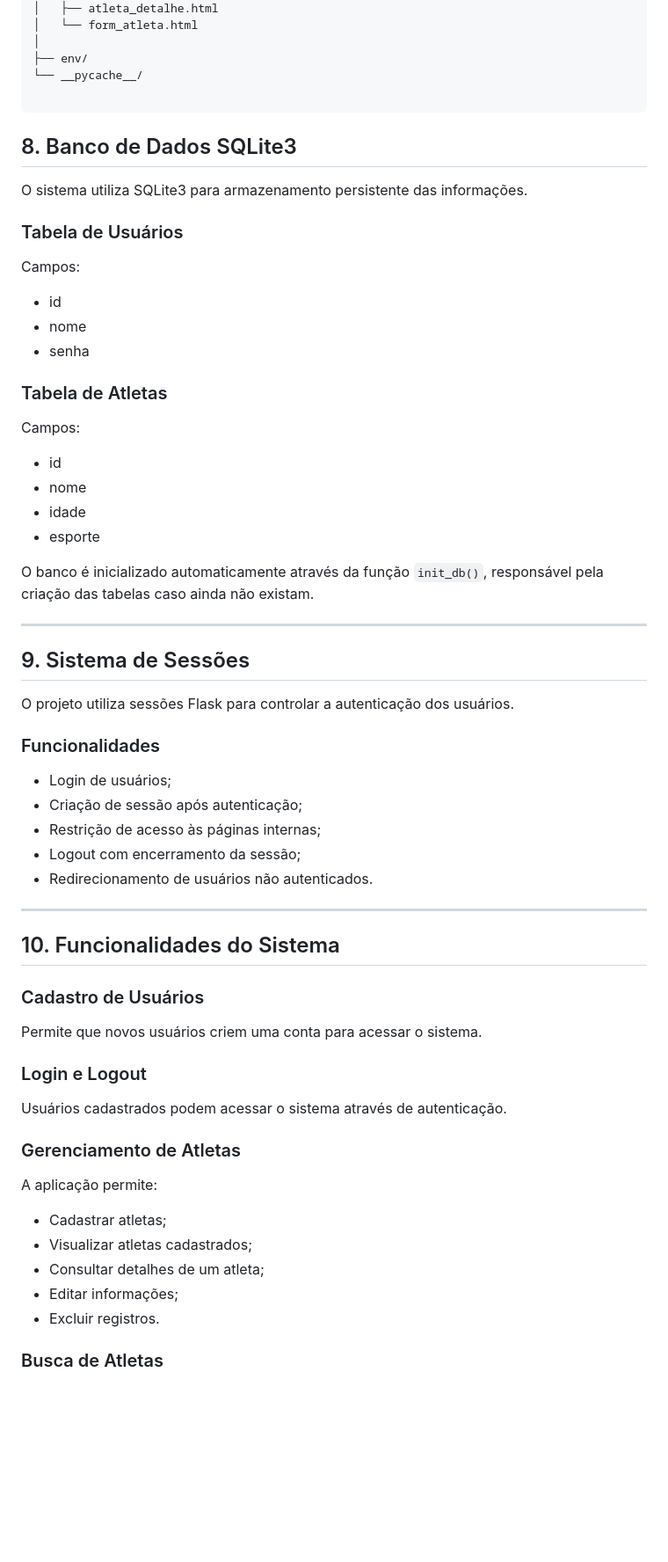
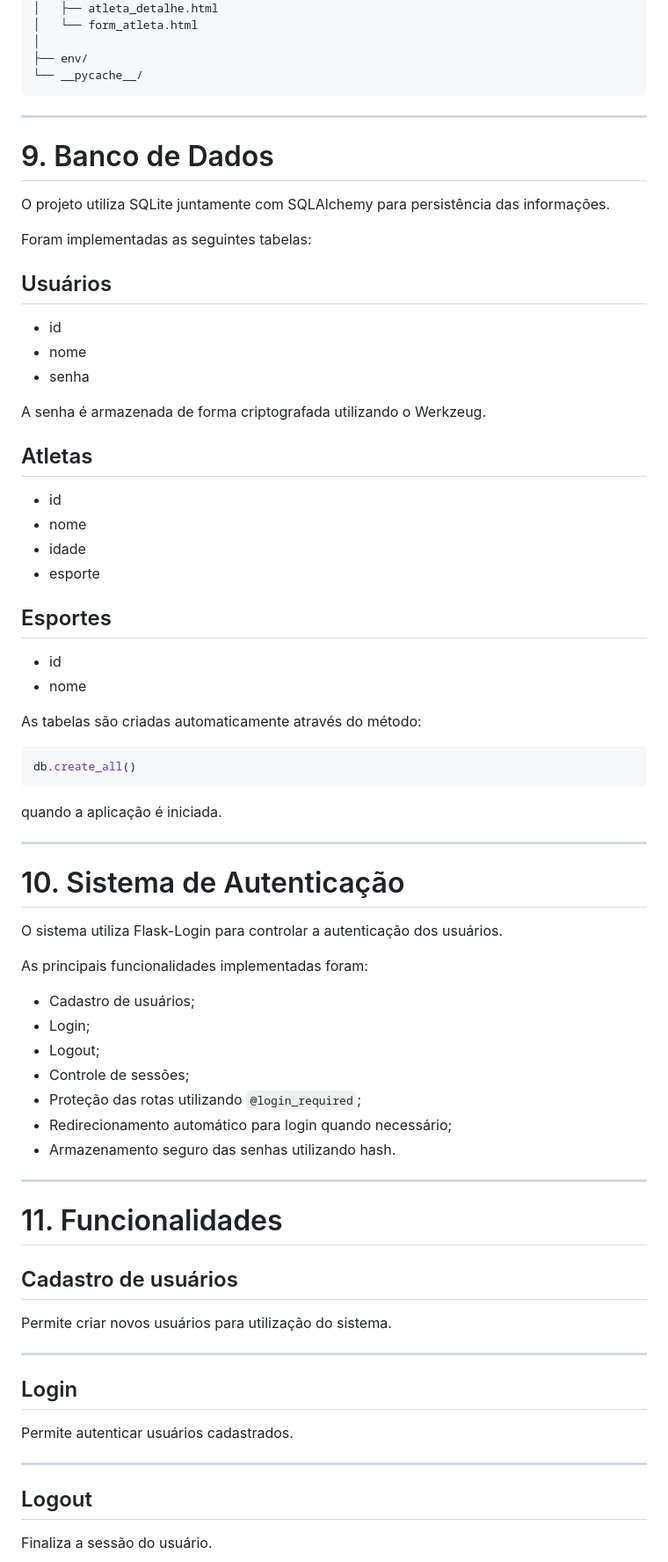
Before and after one commit to m4rcosgustavo/Sistema-de-Cadastro-de-Atletas, a Markdown page: README.md, the part around one of its changes. Shown at 88% size. GitHub-like rendering; blank space fills up the shorter version.

Commit message:
COMMIT FINAL DO PROJETO 2
Updated the README to reflect project enhancements and team contributions.

````diff
--- a/README.md
+++ b/README.md
@@ -80,66 +101,77 @@ Sistema-de-Cadastro-de-Atletas-Profissionais-e-Iniciantes/
 │
 ├── env/
 └── __pycache__/
+```
 
-```
-## 8. Banco de Dados SQLite3
+---
 
-O sistema utiliza SQLite3 para armazenamento persistente das informações.
+# 9. Banco de Dados
 
-### Tabela de Usuários
+O projeto utiliza SQLite juntamente com SQLAlchemy para persistência das informações.
 
-Campos:
+Foram implementadas as seguintes tabelas:
+
+## Usuários
 
 - id
 - nome
 - senha
 
-### Tabela de Atletas
+A senha é armazenada de forma criptografada utilizando o Werkzeug.
 
-Campos:
+## Atletas
 
 - id
 - nome
 - idade
 - esporte
 
-O banco é inicializado automaticamente através da função `init_db()`, responsável pela criação das tabelas caso ainda não existam.
+## Esportes
+
+- id
+- nome
+
+As tabelas são criadas automaticamente através do método:
+
+```python
+db.create_all()
+```
+
+quando a aplicação é iniciada.
 
 ---
 
-## 9. Sistema de Sessões
+# 10. Sistema de Autenticação
 
-O projeto utiliza sessões Flask para controlar a autenticação dos usuários.
+O sistema utiliza Flask-Login para controlar a autenticação dos usuários.
 
-### Funcionalidades
+As principais funcionalidades implementadas foram:
 
-- Login de usuários;
-- Criação de sessão após autenticação;
-- Restrição de acesso às páginas internas;
-- Logout com encerramento da sessão;
-- Redirecionamento de usuários não autenticados.
+- Cadastro de usuários;
+- Login;
+- Logout;
+- Controle de sessões;
+- Proteção das rotas utilizando `@login_required`;
+- Redirecionamento automático para login quando necessário;
+- Armazenamento seguro das senhas utilizando hash.
 
 ---
 
-## 10. Funcionalidades do Sistema
+# 11. Funcionalidades
 
-### Cadastro de Usuários
+## Cadastro de usuários
 
-Permite que novos usuários criem uma conta para acessar o sistema.
+Permite criar novos usuários para utilização do sistema.
 
-### Login e Logout
+---
 
-Usuários cadastrados podem acessar o sistema através de autenticação.
+## Login
 
-### Gerenciamento de Atletas
+Permite autenticar usuários cadastrados.
 
-A aplicação permite:
+---
 
-- Cadastrar atletas;
-- Visualizar atletas cadastrados;
-- Consultar detalhes de um atleta;
-- Editar informações;
-- Excluir registros.
+## Logout
 
-### Busca de Atletas
+Finaliza a sessão do usuário.
 
````
Also changed, not shown: other parts of README.md (+197 -144 lines).
